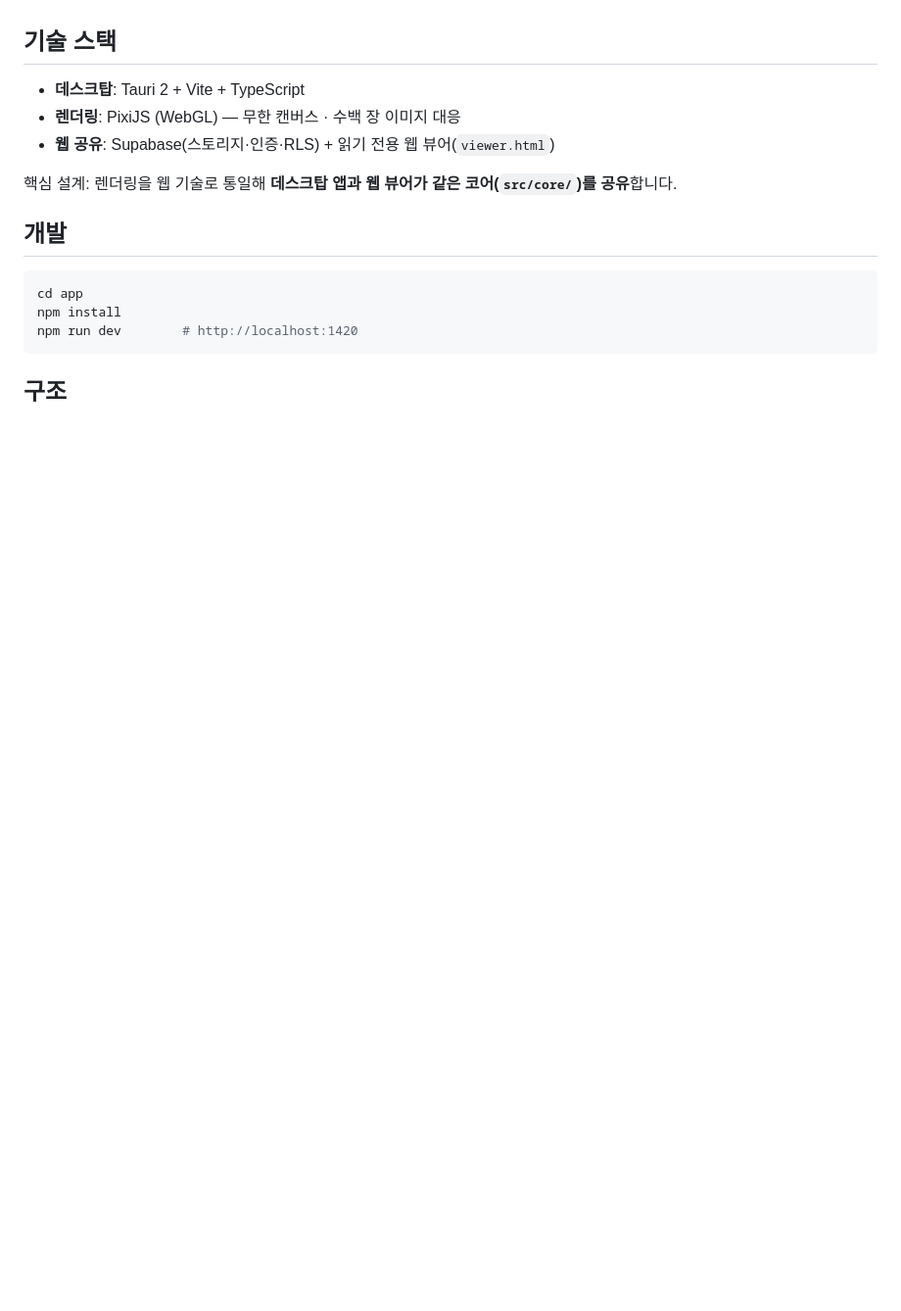
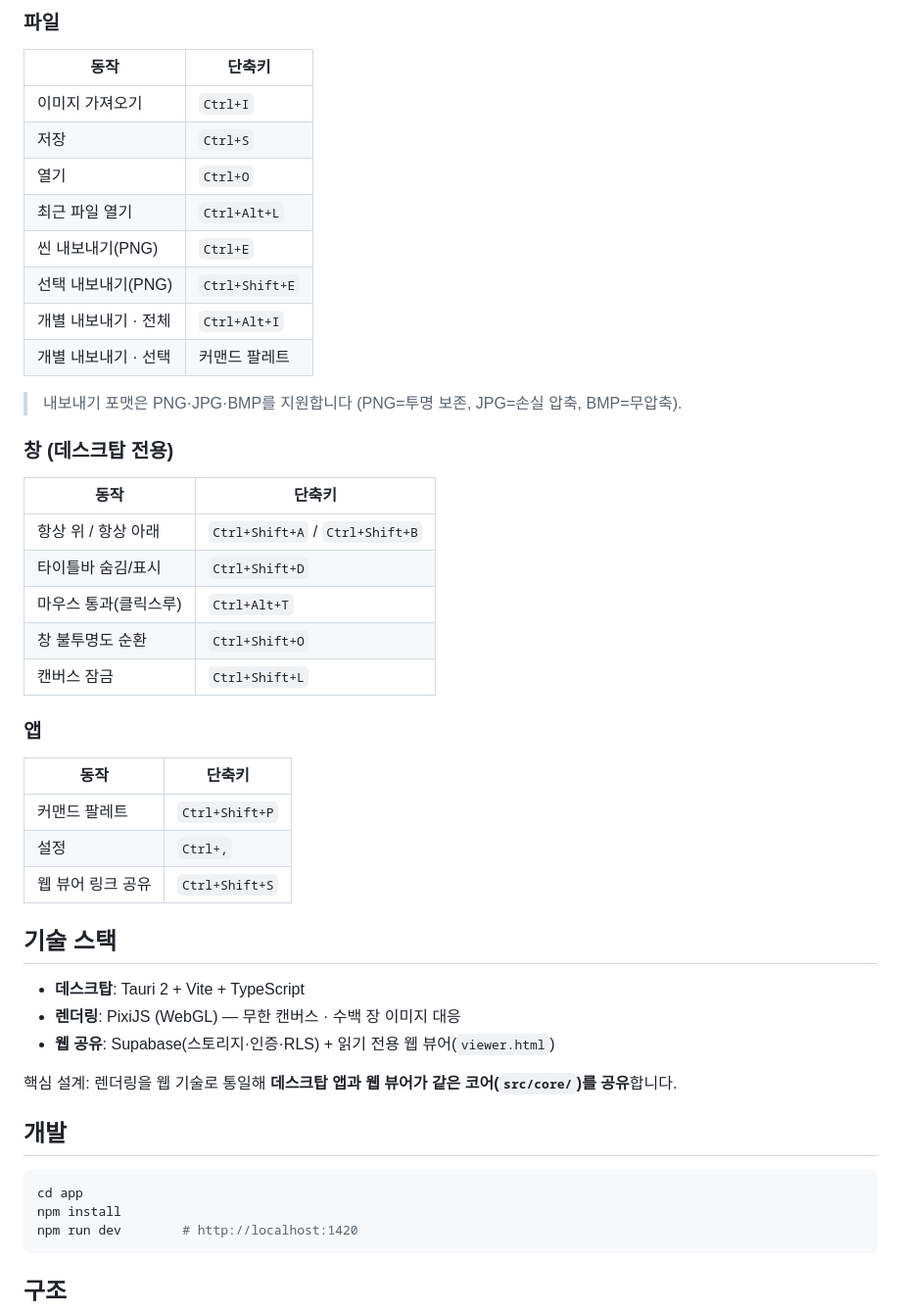
Before and after one commit to fkrn75/RefBoard, a Markdown page: README.md, the part around one of its changes. Shown at 98% size. Rendered like a GitHub page; blank space fills up the shorter version.

```diff
--- a/README.md
+++ b/README.md
@@ -20,3 +99,35 @@
+### 파일
+
+| 동작 | 단축키 |
+| --- | --- |
+| 이미지 가져오기 | `Ctrl+I` |
+| 저장 | `Ctrl+S` |
+| 열기 | `Ctrl+O` |
+| 최근 파일 열기 | `Ctrl+Alt+L` |
+| 씬 내보내기(PNG) | `Ctrl+E` |
+| 선택 내보내기(PNG) | `Ctrl+Shift+E` |
+| 개별 내보내기 · 전체 | `Ctrl+Alt+I` |
+| 개별 내보내기 · 선택 | 커맨드 팔레트 |
+
+> 내보내기 포맷은 PNG·JPG·BMP를 지원합니다 (PNG=투명 보존, JPG=손실 압축, BMP=무압축).
+
+### 창 (데스크탑 전용)
+
+| 동작 | 단축키 |
+| --- | --- |
+| 항상 위 / 항상 아래 | `Ctrl+Shift+A` / `Ctrl+Shift+B` |
+| 타이틀바 숨김/표시 | `Ctrl+Shift+D` |
+| 마우스 통과(클릭스루) | `Ctrl+Alt+T` |
+| 창 불투명도 순환 | `Ctrl+Shift+O` |
+| 캔버스 잠금 | `Ctrl+Shift+L` |
+
+### 앱
+
+| 동작 | 단축키 |
+| --- | --- |
+| 커맨드 팔레트 | `Ctrl+Shift+P` |
+| 설정 | `Ctrl+,` |
+| 웹 뷰어 링크 공유 | `Ctrl+Shift+S` |
 
 ## 기술 스택
 
```
Also changed, not shown: other parts of README.md (+83 -4 lines).
